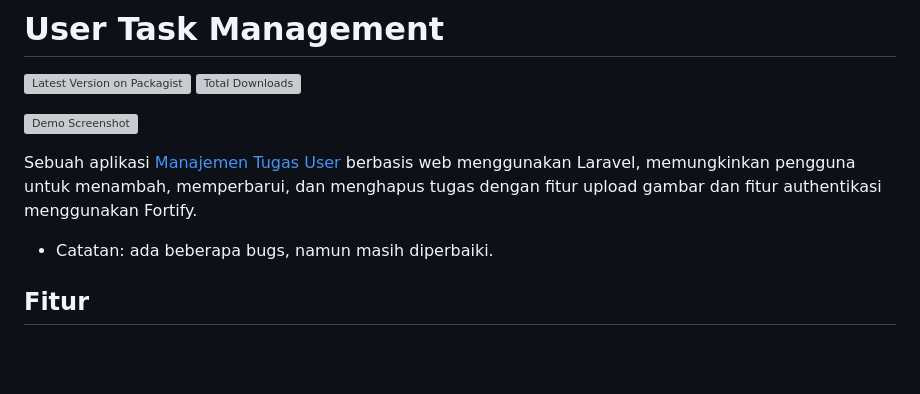
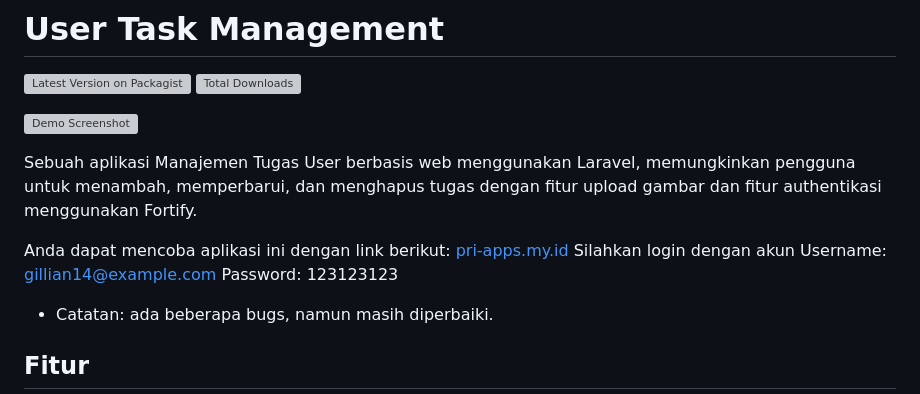
Before and after one commit to apriyes204/task-management, a Markdown page: README.md, the part around the change. GitHub-like rendering; blank space fills up the shorter version; grey boxes are pictures that could not be loaded.

```diff
--- a/README.md
+++ b/README.md
@@ -5,7 +5,12 @@
 
 ![Demo Screenshot](./public/backend/assets/img/Demo.png)
 
-Sebuah aplikasi [Manajemen Tugas User](https://pri-apps.my.id/) berbasis web menggunakan Laravel, memungkinkan pengguna untuk menambah, memperbarui, dan menghapus tugas dengan fitur upload gambar dan fitur authentikasi menggunakan Fortify.
+Sebuah aplikasi Manajemen Tugas User berbasis web menggunakan Laravel, memungkinkan pengguna untuk menambah, memperbarui, dan menghapus tugas dengan fitur upload gambar dan fitur authentikasi menggunakan Fortify.
+
+Anda dapat mencoba aplikasi ini dengan link berikut: [pri-apps.my.id](https://pri-apps.my.id/)
+Silahkan login dengan akun
+Username: gillian14@example.com
+Password: 123123123
 
 - Catatan: ada beberapa bugs, namun masih diperbaiki.
 
```
